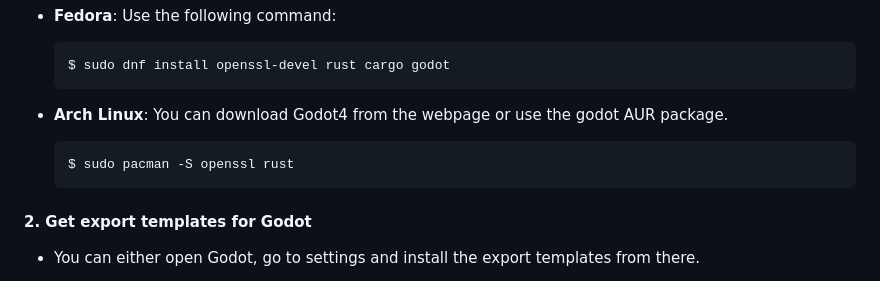
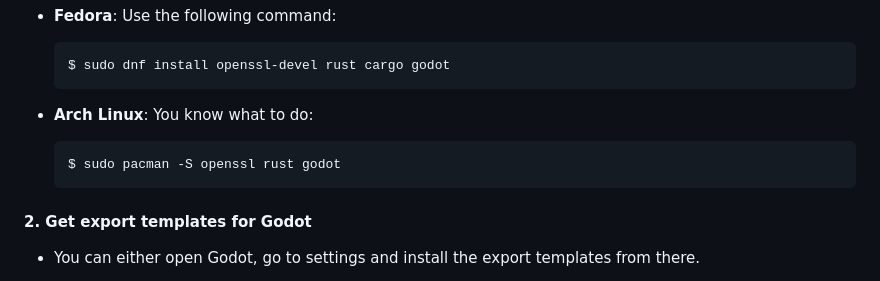
Before and after one commit to luxtorpeda-dev/luxtorpeda, a Markdown page: README.md, the part around the change. Drawn GitHub-style.

Commit message:
Update README.md (#248)
Now that Lux is using Godot4 everything can be installed with pacman on Arch.

````diff
--- a/README.md
+++ b/README.md
@@ -71,10 +71,10 @@ You will need Rust, Cargo, OpenSSL, Godot4 and export templates.
     $ sudo dnf install openssl-devel rust cargo godot
     ```
 
-- **Arch Linux**: You can download Godot4 from the webpage or use the godot AUR package.
+- **Arch Linux**: You know what to do:
 
     ```bash
-    $ sudo pacman -S openssl rust
+    $ sudo pacman -S openssl rust godot
     ```
 
 #### 2. Get export templates for Godot
````
